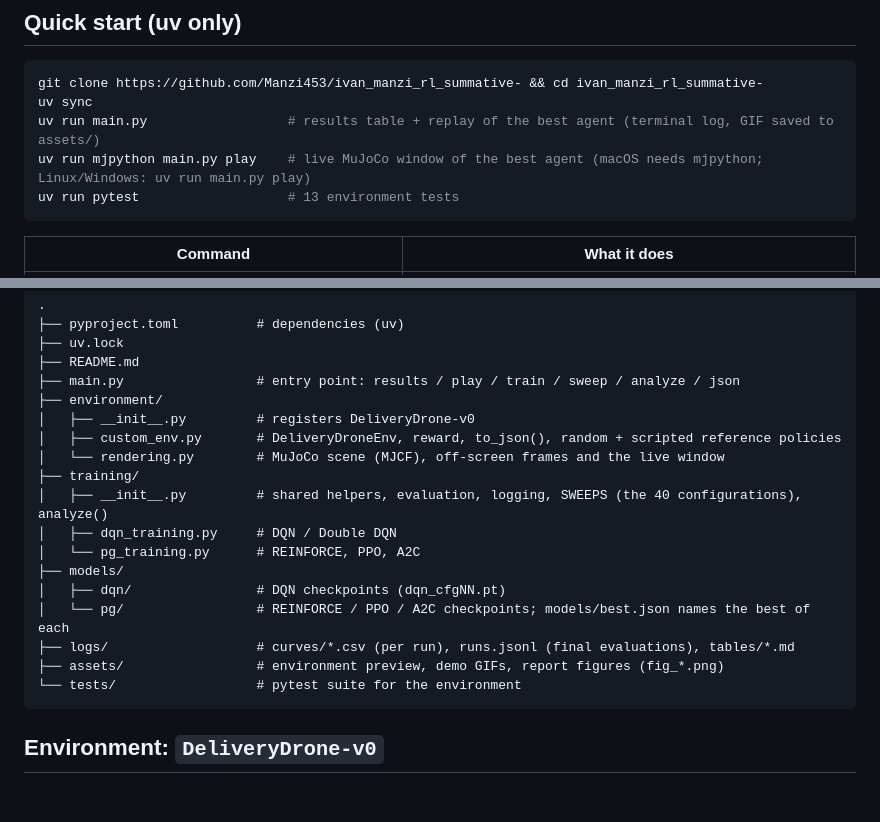
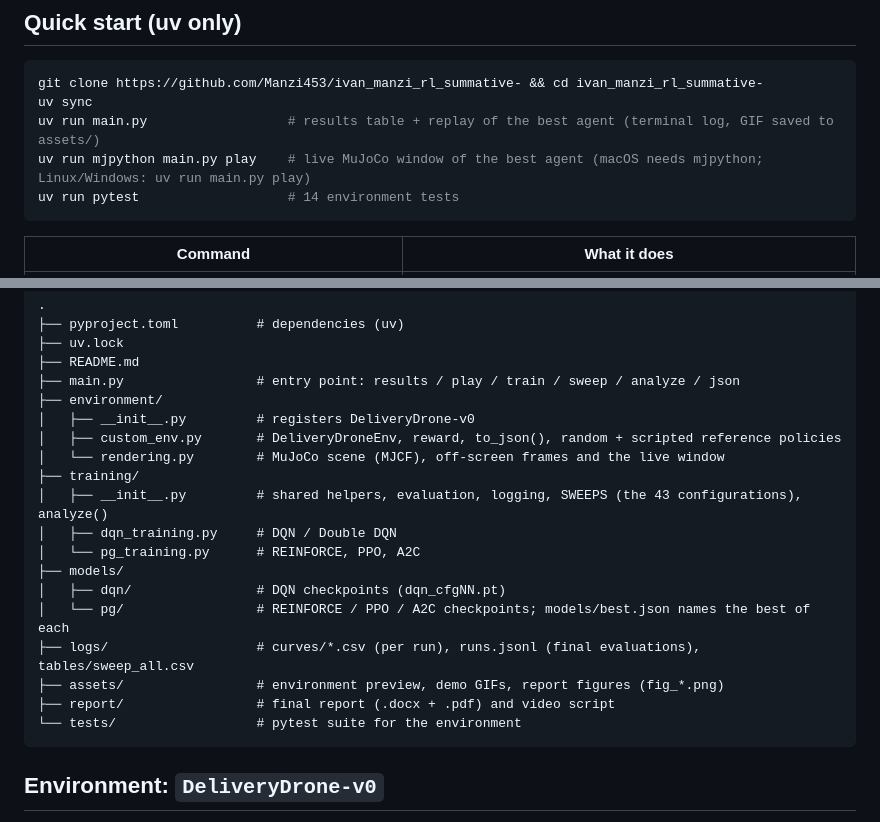
Before and after one commit to Manzi453/ivan_manzi_rl_summative, a Markdown page: README.md, 2 parts joined by grey strips. GitHub-like rendering; blank space fills up the shorter version.

````diff
--- a/README.md
+++ b/README.md
@@ -16,7 +16,7 @@ git clone https://github.com/Manzi453/ivan_manzi_rl_summative- && cd ivan_manzi_
 uv sync
 uv run main.py                  # results table + replay of the best agent (terminal log, GIF saved to assets/)
 uv run mjpython main.py play    # live MuJoCo window of the best agent (macOS needs mjpython; Linux/Windows: uv run main.py play)
-uv run pytest                   # 13 environment tests
+uv run pytest                   # 14 environment tests
 ```
 
 | Command | What it does |
@@ -42,14 +42,15 @@ uv run pytest                   # 13 environment tests
 │   ├── custom_env.py       # DeliveryDroneEnv, reward, to_json(), random + scripted reference policies
 │   └── rendering.py        # MuJoCo scene (MJCF), off-screen frames and the live window
 ├── training/
-│   ├── __init__.py         # shared helpers, evaluation, logging, SWEEPS (the 40 configurations), analyze()
+│   ├── __init__.py         # shared helpers, evaluation, logging, SWEEPS (the 43 configurations), analyze()
 │   ├── dqn_training.py     # DQN / Double DQN
 │   └── pg_training.py      # REINFORCE, PPO, A2C
 ├── models/
 │   ├── dqn/                # DQN checkpoints (dqn_cfgNN.pt)
 │   └── pg/                 # REINFORCE / PPO / A2C checkpoints; models/best.json names the best of each
-├── logs/                   # curves/*.csv (per run), runs.jsonl (final evaluations), tables/*.md
+├── logs/                   # curves/*.csv (per run), runs.jsonl (final evaluations), tables/sweep_all.csv
 ├── assets/                 # environment preview, demo GIFs, report figures (fig_*.png)
+├── report/                 # final report (.docx + .pdf) and video script
 └── tests/                  # pytest suite for the environment
 ```
 
````
Also changed, not shown: other parts of README.md (+23 -27 lines), assets/fig_generalization.png, 5 other files.
